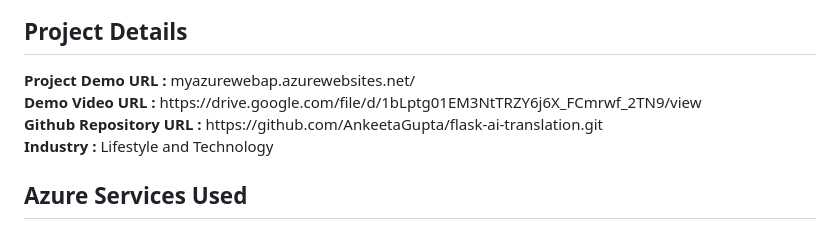
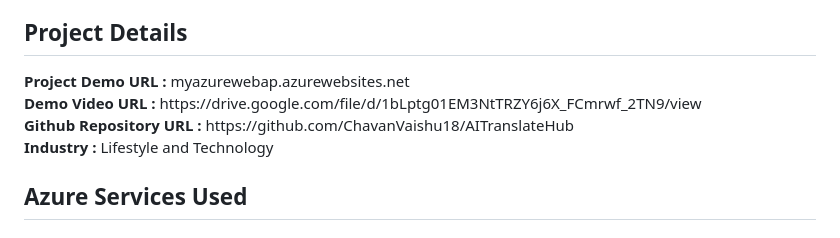
Before and after one commit to ChavanVaishu18/AITranslateHub, a Markdown page: README.md, the part around the change. Drawn GitHub-style.

```diff
--- a/README.md
+++ b/README.md
@@ -2,9 +2,9 @@
 <h2>Project Title:</h2><b><a href="https://aiwebappazure.azurewebsites.net/">"AITranslatorHub" could potentially represent a personalized translation platform offering diverse language services, facilitating seamless communication across various cultures and languages</b></a>
 <br>
 <h2>Project Details</h2>
-<b>Project Demo URL :</b> myazurewebap.azurewebsites.net/ <br>
+<b>Project Demo URL :</b> myazurewebap.azurewebsites.net <br>
 <b>Demo Video URL :</b> https://drive.google.com/file/d/1bLptg01EM3NtTRZY6j6X_FCmrwf_2TN9/view <br>
-<b>Github Repository URL :</b> https://github.com/AnkeetaGupta/flask-ai-translation.git <br>
+<b>Github Repository URL :</b> https://github.com/ChavanVaishu18/AITranslateHub <br>
 <b>Industry :</b> Lifestyle and Technology<br>
 <h2>Azure Services Used</h2>
 <h3>
```
